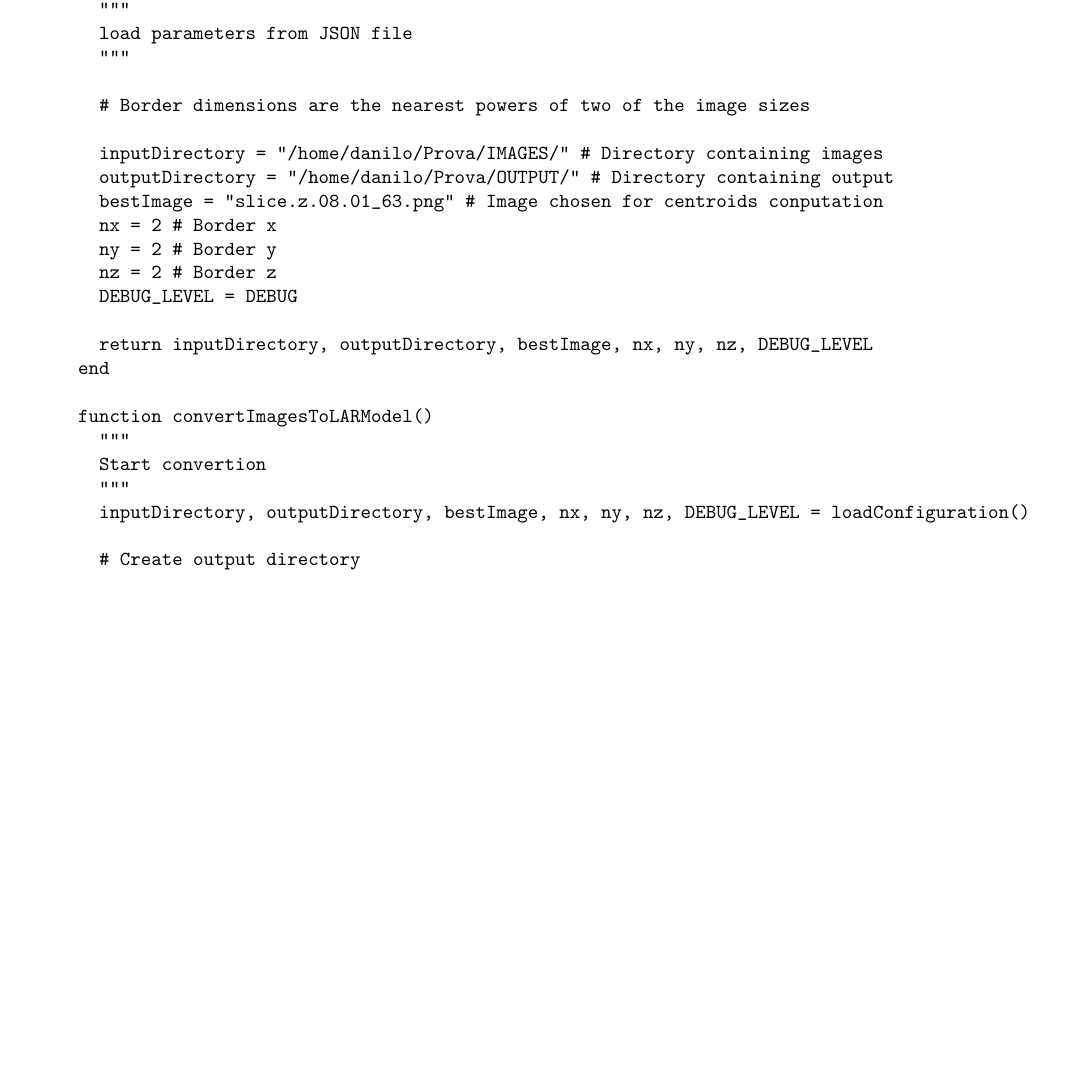
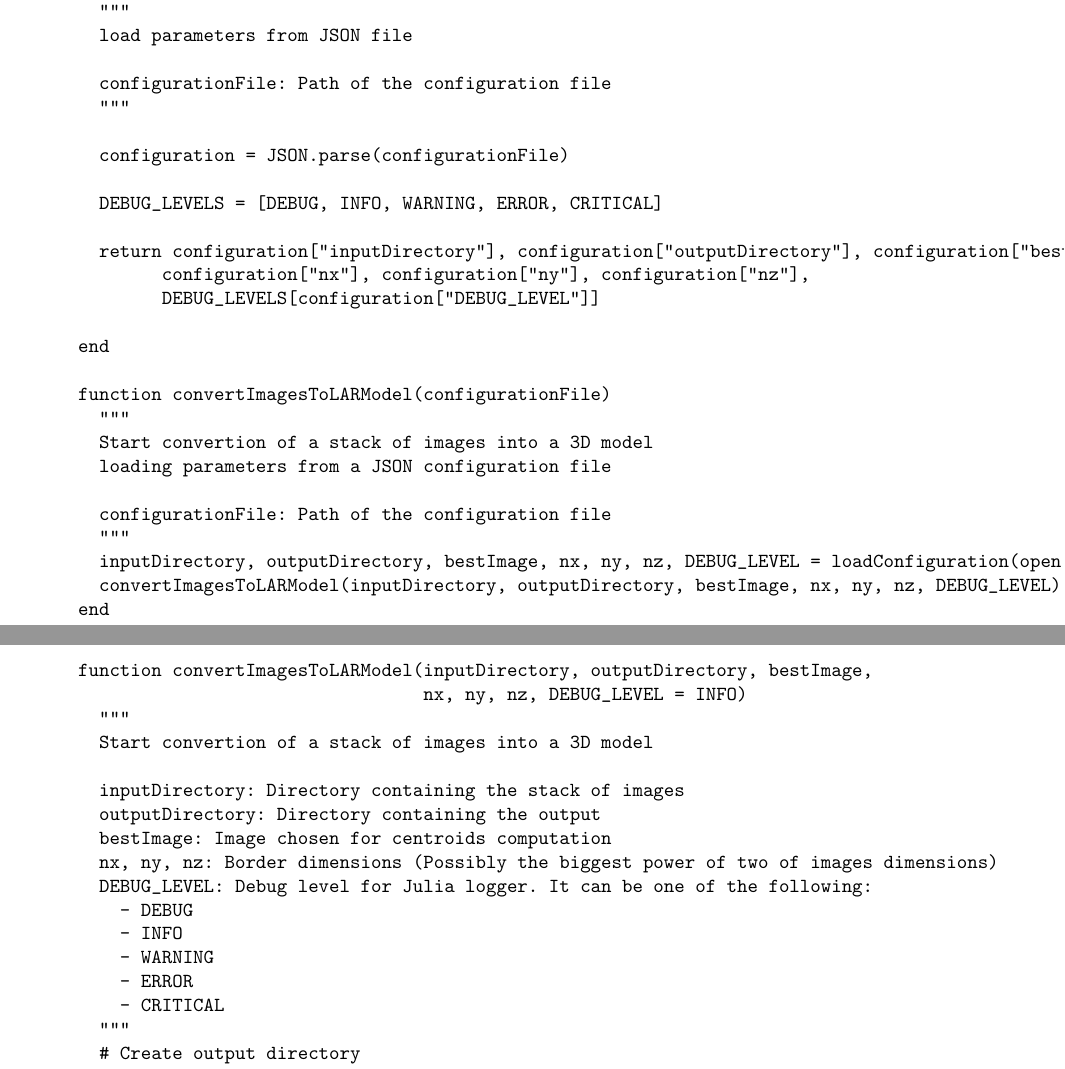
Before and after one commit to danilosalvati/ImagesToLARModel.jl, a LaTeX paper (doc_src/tex/ImagesToLARModel.tex): part of page 3 of 27 before the commit and two parts of pages 3 and 4 of 27 after it, the two joined at a grey line, cut so that both start at the same text, the shorter picture padded with empty space. The pictures show the PDF file doc/pdf/ImagesToLARModel.pdf that the author committed with the source.

Commit message:
Added JSON configuration for program launching

```diff
--- a/doc_src/tex/ImagesToLARModel.tex
+++ b/doc_src/tex/ImagesToLARModel.tex
@@ -81,30 +81,50 @@ using Logging
 
 export convertImagesToLARModel
 
-function loadConfiguration()
+function loadConfiguration(configurationFile)
   """
   load parameters from JSON file
+
+  configurationFile: Path of the configuration file
   """
 
-  # Border dimensions are the nearest powers of two of the image sizes
+  configuration = JSON.parse(configurationFile)
 
-  inputDirectory = "/home/danilo/Prova/IMAGES/" # Directory containing images
-  outputDirectory = "/home/danilo/Prova/OUTPUT/" # Directory containing output
-  bestImage = "slice.z.08.01_63.png" # Image chosen for centroids conputation
-  nx = 2 # Border x
-  ny = 2 # Border y
-  nz = 2 # Border z
-  DEBUG_LEVEL = DEBUG
+  DEBUG_LEVELS = [DEBUG, INFO, WARNING, ERROR, CRITICAL]
 
-  return inputDirectory, outputDirectory, bestImage, nx, ny, nz, DEBUG_LEVEL
+  return configuration["inputDirectory"], configuration["outputDirectory"], configuration["bestImage"],
+        configuration["nx"], configuration["ny"], configuration["nz"],
+        DEBUG_LEVELS[configuration["DEBUG_LEVEL"]]
+
 end
 
-function convertImagesToLARModel()
+function convertImagesToLARModel(configurationFile)
   """
-  Start convertion
+  Start convertion of a stack of images into a 3D model
+  loading parameters from a JSON configuration file
+
+  configurationFile: Path of the configuration file
   """
-  inputDirectory, outputDirectory, bestImage, nx, ny, nz, DEBUG_LEVEL = loadConfiguration()
+  inputDirectory, outputDirectory, bestImage, nx, ny, nz, DEBUG_LEVEL = loadConfiguration(open(configurationFile))
+  convertImagesToLARModel(inputDirectory, outputDirectory, bestImage, nx, ny, nz, DEBUG_LEVEL)
+end
 
+function convertImagesToLARModel(inputDirectory, outputDirectory, bestImage,
+                                 nx, ny, nz, DEBUG_LEVEL = INFO)
+  """
+  Start convertion of a stack of images into a 3D model
+
+  inputDirectory: Directory containing the stack of images
+  outputDirectory: Directory containing the output
+  bestImage: Image chosen for centroids computation
+  nx, ny, nz: Border dimensions (Possibly the biggest power of two of images dimensions)
+  DEBUG_LEVEL: Debug level for Julia logger. It can be one of the following:
+    - DEBUG
+    - INFO
+    - WARNING
+    - ERROR
+    - CRITICAL
+  """
   # Create output directory
   try
     mkpath(outputDirectory)
```
Also changed, not shown: TODO.md (+2 -2 lines), doc/pdf/ImagesToLARModel.pdf, 2 other files.
